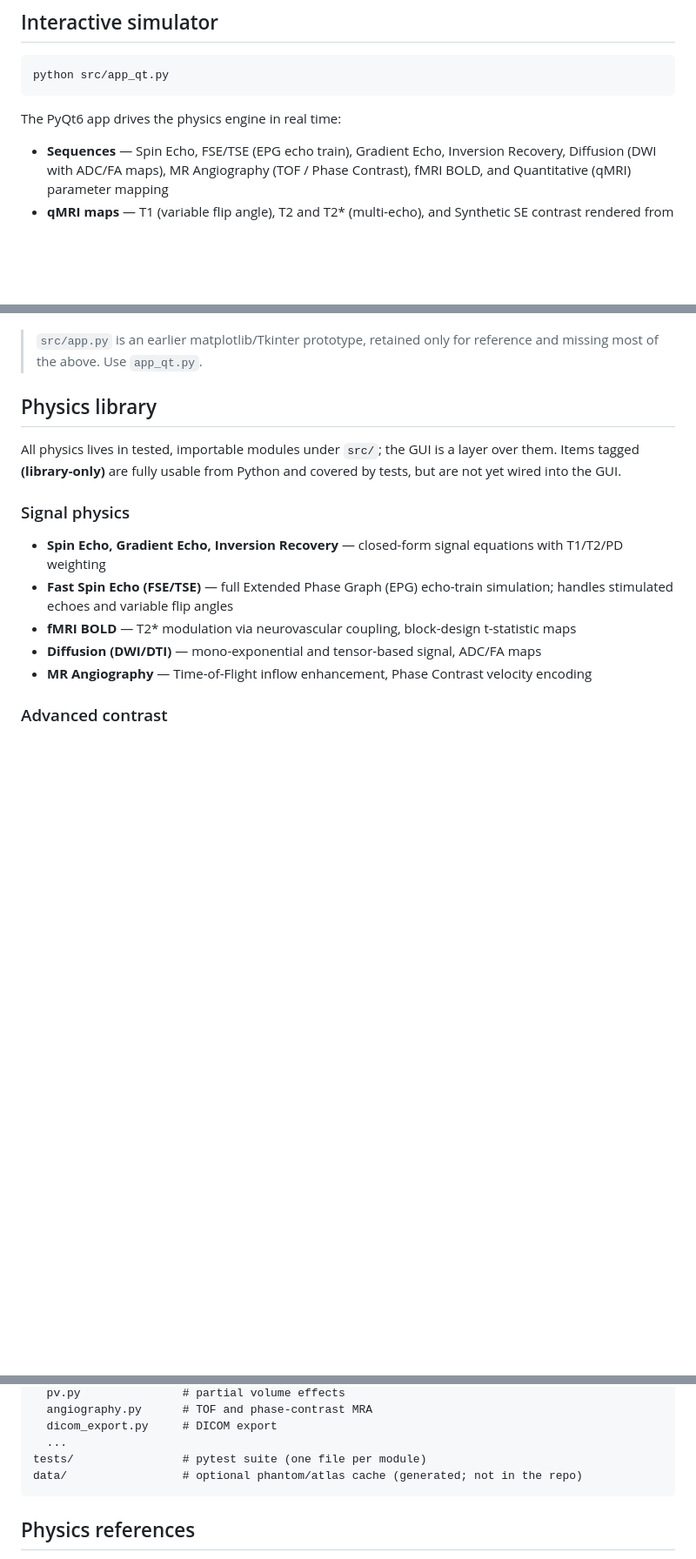
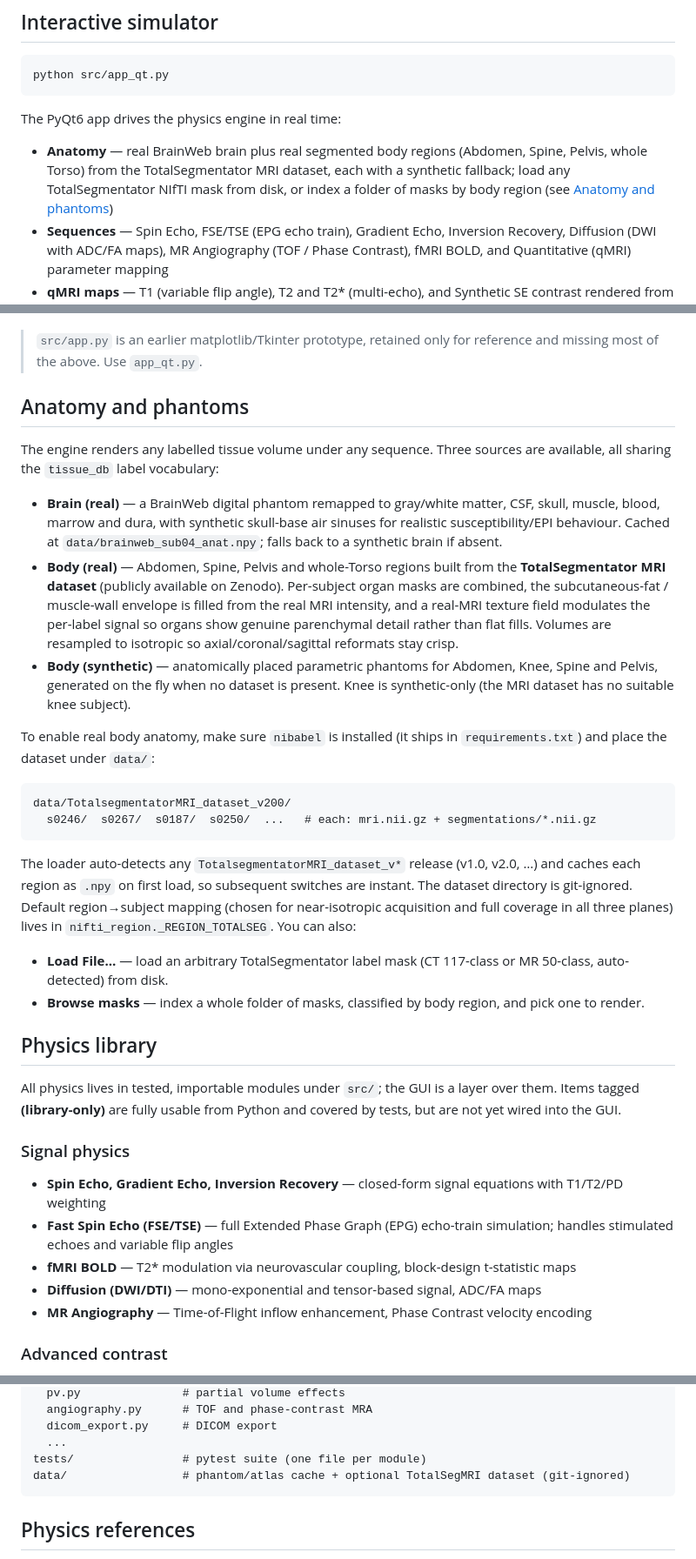
Before and after one commit to ea1188/mrisim, a Markdown page: README.md, 3 parts joined by grey strips. Shown at 87% size. Drawn GitHub-style; blank space fills up the shorter version.

````diff
--- a/README.md
+++ b/README.md
@@ -10,6 +10,7 @@ python src/app_qt.py
 
 The PyQt6 app drives the physics engine in real time:
 
+- **Anatomy** — real BrainWeb brain plus real segmented body regions (Abdomen, Spine, Pelvis, whole Torso) from the TotalSegmentator MRI dataset, each with a synthetic fallback; load any TotalSegmentator NIfTI mask from disk, or index a folder of masks by body region (see [Anatomy and phantoms](#anatomy-and-phantoms))
 - **Sequences** — Spin Echo, FSE/TSE (EPG echo train), Gradient Echo, Inversion Recovery, Diffusion (DWI with ADC/FA maps), MR Angiography (TOF / Phase Contrast), fMRI BOLD, and Quantitative (qMRI) parameter mapping
 - **qMRI maps** — T1 (variable flip angle), T2 and T2\* (multi-echo), and Synthetic SE contrast rendered from the maps
 - **Contrast & field strength** — measured 1.5T / 3T tissue tables, Gadolinium dosing, magnetization transfer, B1+ inhomogeneity, and automatic fat-water in-/opposed-phase (India-ink) for gradient echo
@@ -18,6 +19,26 @@ The PyQt6 app drives the physics engine in real time:
 - **Analysis & display** — signal/contrast curves, image histogram, live k-space, pulse-sequence diagrams, tissue-label overlays, multi-slice grids, graphic FOV/slice planning, clinical protocol presets, and SNR / CNR / SAR / scan-time metrics
 
 > `src/app.py` is an earlier matplotlib/Tkinter prototype, retained only for reference and missing most of the above. Use `app_qt.py`.
+
+## Anatomy and phantoms
+
+The engine renders any labelled tissue volume under any sequence. Three sources are available, all sharing the `tissue_db` label vocabulary:
+
+- **Brain (real)** — a BrainWeb digital phantom remapped to gray/white matter, CSF, skull, muscle, blood, marrow and dura, with synthetic skull-base air sinuses for realistic susceptibility/EPI behaviour. Cached at `data/brainweb_sub04_anat.npy`; falls back to a synthetic brain if absent.
+- **Body (real)** — Abdomen, Spine, Pelvis and whole-Torso regions built from the **TotalSegmentator MRI dataset** (publicly available on Zenodo). Per-subject organ masks are combined, the subcutaneous-fat / muscle-wall envelope is filled from the real MRI intensity, and a real-MRI texture field modulates the per-label signal so organs show genuine parenchymal detail rather than flat fills. Volumes are resampled to isotropic so axial/coronal/sagittal reformats stay crisp.
+- **Body (synthetic)** — anatomically placed parametric phantoms for Abdomen, Knee, Spine and Pelvis, generated on the fly when no dataset is present. Knee is synthetic-only (the MRI dataset has no suitable knee subject).
+
+To enable real body anatomy, make sure `nibabel` is installed (it ships in `requirements.txt`) and place the dataset under `data/`:
+
+```
+data/TotalsegmentatorMRI_dataset_v200/
+  s0246/  s0267/  s0187/  s0250/  ...   # each: mri.nii.gz + segmentations/*.nii.gz
+```
+
+The loader auto-detects any `TotalsegmentatorMRI_dataset_v*` release (v1.0, v2.0, …) and caches each region as `.npy` on first load, so subsequent switches are instant. The dataset directory is git-ignored. Default region→subject mapping (chosen for near-isotropic acquisition and full coverage in all three planes) lives in `nifti_region._REGION_TOTALSEG`. You can also:
+
+- **Load File…** — load an arbitrary TotalSegmentator label mask (CT 117-class or MR 50-class, auto-detected) from disk.
+- **Browse masks** — index a whole folder of masks, classified by body region, and pick one to render.
 
 ## Physics library
 
@@ -105,7 +129,7 @@ src/                  # all source modules (plain imports by bare name)
   dicom_export.py     # DICOM export
   ...
 tests/                # pytest suite (one file per module)
-data/                 # optional phantom/atlas cache (generated; not in the repo)
+data/                 # phantom/atlas cache + optional TotalSegMRI dataset (git-ignored)
 ```
 
 ## Physics references
````
Also changed, not shown: other parts of README.md (+7 -4 lines).
